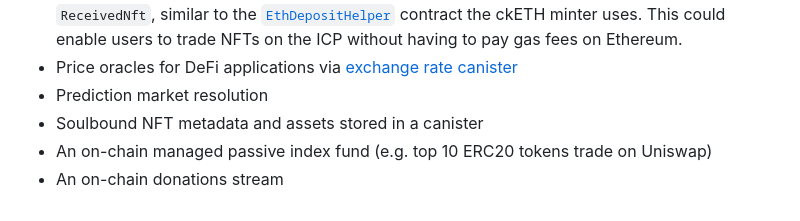
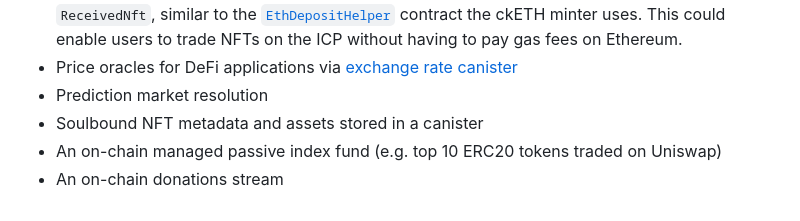
Before and after one commit to letmejustputthishere/chain-fusion-starter, a Markdown page: README.md, the part around the change. Rendered like a GitHub page.

```diff
--- a/README.md
+++ b/README.md
@@ -180,5 +180,5 @@ Build your own use case on top of the chain_fusion starter and [share it with th
 -   Price oracles for DeFi applications via [exchange rate canister](https://github.com/dfinity/exchange-rate-canister)
 -   Prediction market resolution
 -   Soulbound NFT metadata and assets stored in a canister
--   An on-chain managed passive index fund (e.g. top 10 ERC20 tokens trade on Uniswap)
+-   An on-chain managed passive index fund (e.g. top 10 ERC20 tokens traded on Uniswap)
 -   An on-chain donations stream
```
